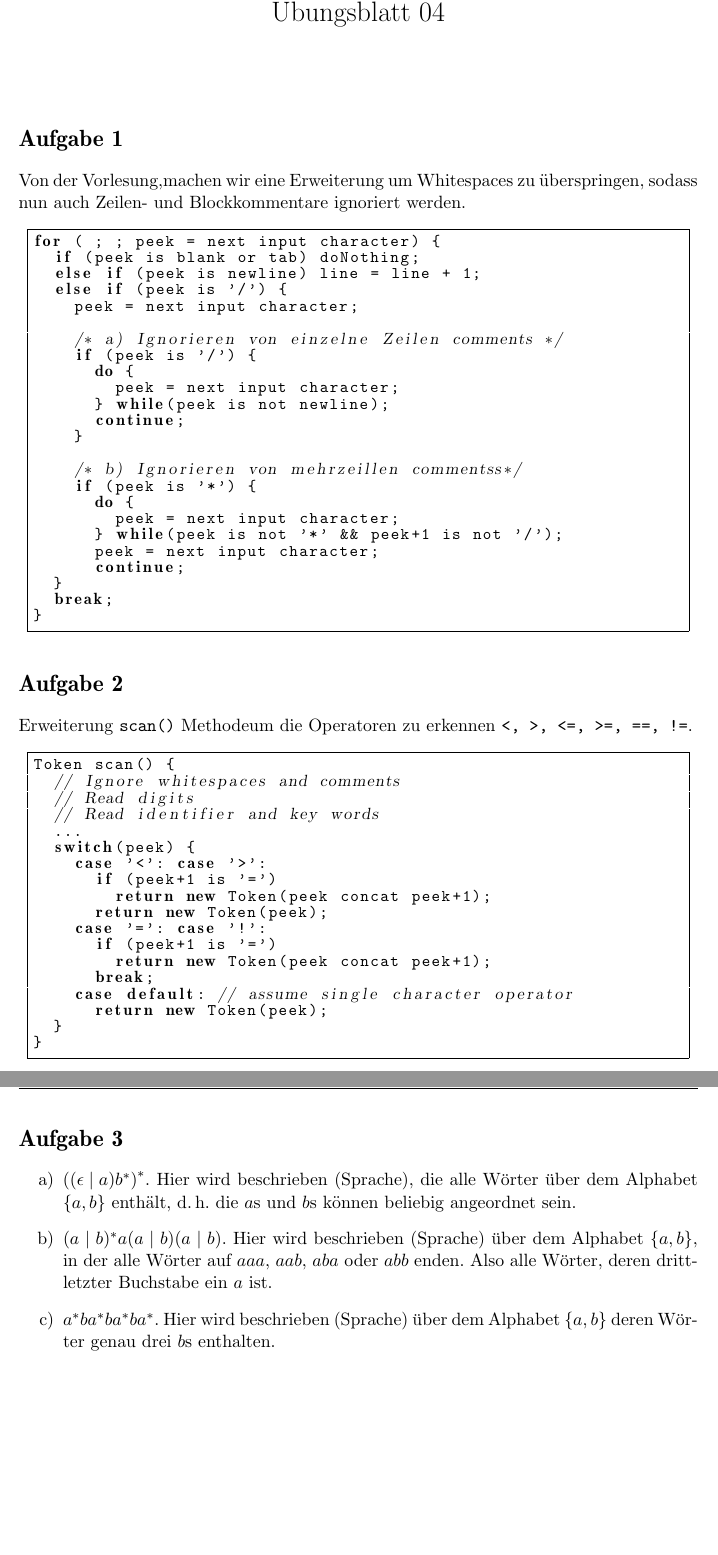
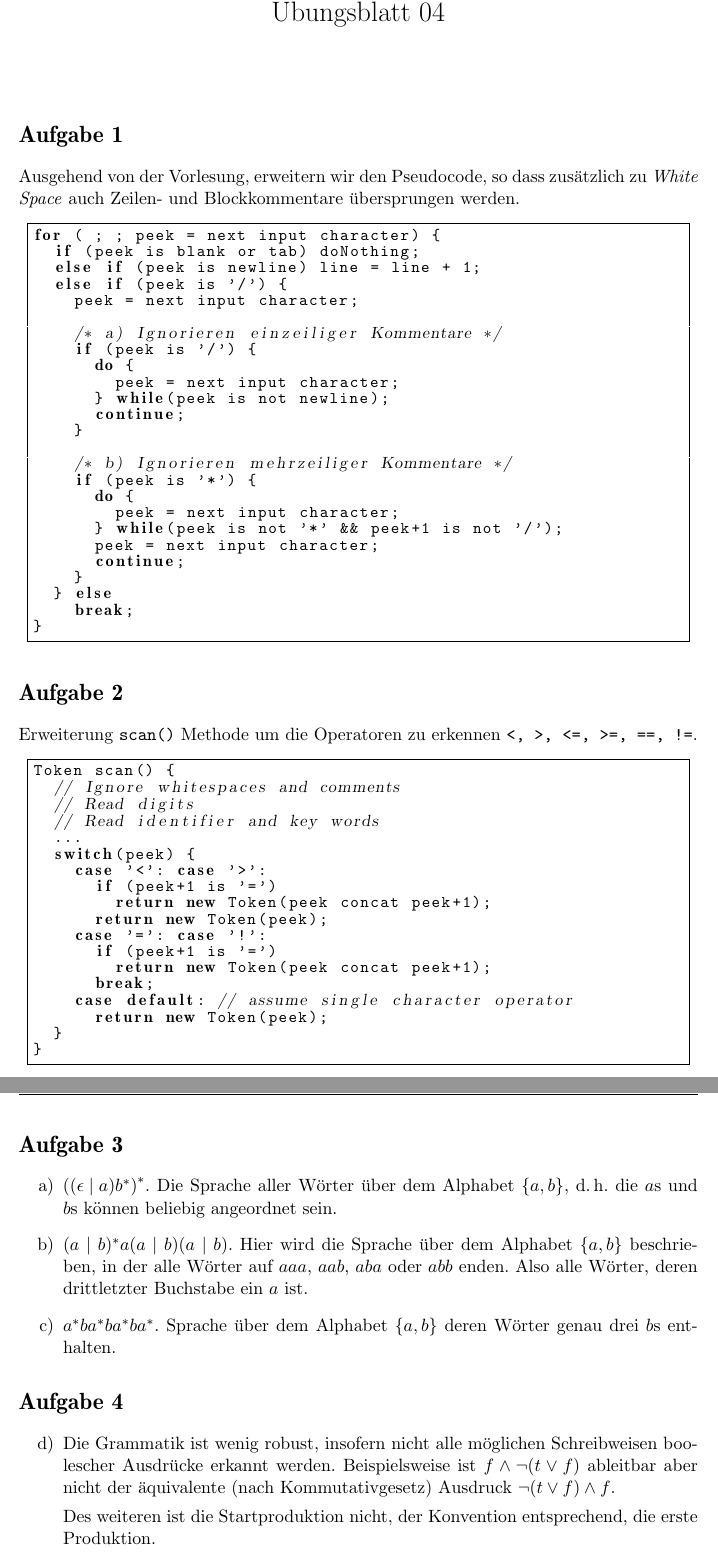
Before and after one commit to gitmo/uni, a LaTeX problem sheet (compiler/exercise04.tex): two parts of pages 1 and 2 of 2, joined at a grey line, cut so that both start at the same text. Compiled offline with pdfLaTeX.

Commit message:
Minor corrections and problem 4d)

```diff
--- a/compiler/exercise04.tex
+++ b/compiler/exercise04.tex
@@ -55,7 +55,8 @@
 
 
 \section*{Aufgabe 1}
-Von der Vorlesung,machen wir eine Erweiterung um Whitespaces zu überspringen, sodass nun auch Zeilen- und Blockkommentare ignoriert werden.
+Ausgehend von der Vorlesung, erweitern wir den Pseudocode, so dass zusätzlich zu \emph{White Space} auch Zeilen- und Blockkommentare übersprungen werden.
+
 \parmed
 \begin{lstlisting}
 for ( ; ; peek = next input character) {
@@ -64,7 +65,7 @@ for ( ; ; peek = next input character) {
   else if (peek is '/') {
     peek = next input character;
 
-    /* a) Ignorieren von einzelne Zeilen comments */
+    /* a) Ignorieren einzeiliger Kommentare */
     if (peek is '/') {
       do {
       	peek = next input character;
@@ -72,20 +73,21 @@ for ( ; ; peek = next input character) {
       continue;
     }
 
-    /* b) Ignorieren von mehrzeillen commentss*/
+    /* b) Ignorieren mehrzeiliger Kommentare */
     if (peek is '*') {
       do {
       	peek = next input character;
       } while(peek is not '*' && peek+1 is not '/');
       peek = next input character;
       continue;
-  }
-  break;
+    }
+  } else
+    break;
 }
 \end{lstlisting}
 
 \section*{Aufgabe 2}
-Erweiterung \texttt{scan()} Methodeum die Operatoren zu erkennen \texttt{<, >, <=, >=, ==, !=}.
+Erweiterung \texttt{scan()} Methode um die Operatoren zu erkennen \texttt{<, >, <=, >=, ==, !=}.
 \parmed
 \begin{lstlisting}
 Token scan() {
@@ -111,10 +113,20 @@ Token scan() {
 
 \section*{Aufgabe 3}
 \begin{itemize}
-	\item[a)] $\left((\epsilon\mid a)b^*\right)^*$. Hier wird beschrieben (Sprache), die alle Wörter über dem Alphabet $\{a,b\}$ enthält, \dh die $a$s und $b$s können beliebig angeordnet sein.
-	\item[b)] $(a\mid b)^* a(a\mid b)(a\mid b)$.  Hier wird beschrieben (Sprache) über dem Alphabet $\{a,b\}$, in der alle Wörter auf $aaa$, $aab$, $aba$ oder $abb$ enden. Also alle Wörter, deren drittletzter Buchstabe ein $a$ ist.
-	\item[c)] $a^* ba^* ba^* ba^*$. Hier wird beschrieben (Sprache) über dem Alphabet $\{a,b\}$ deren Wörter genau drei $b$s enthalten.
+	\item[a)] $\left((\epsilon\mid a)b^*\right)^*$. Die Sprache aller Wörter über dem Alphabet $\{a,b\}$, \dh die $a$s und $b$s können beliebig angeordnet sein.
+
+	\item[b)] $(a\mid b)^* a(a\mid b)(a\mid b)$.  Hier wird die Sprache über dem Alphabet $\{a,b\}$ beschrieben, in der alle Wörter auf $aaa$, $aab$, $aba$ oder $abb$ enden. Also alle Wörter, deren drittletzter Buchstabe ein $a$ ist.
+
+	\item[c)] $a^* ba^* ba^* ba^*$. Sprache über dem Alphabet $\{a,b\}$ deren Wörter genau drei $b$s enthalten.
 \end{itemize}
 
+\section*{Aufgabe 4}
+\begin{itemize}
+	\item[d)] Die Grammatik ist wenig robust, insofern nicht alle möglichen Schreibweisen boolescher Ausdrücke erkannt werden. Beispielsweise ist $f \wedge \neg (t \vee f)$ ableitbar aber nicht der äquivalente (nach Kommutativgesetz) Ausdruck $\neg (t \vee f) \wedge f$.
 
+	Des weiteren ist die Startproduktion nicht, der Konvention entsprechend, die erste Produktion.
+	%	\item[a)]
+%	\item[a)]
+%	\item[a)]
+\end{itemize}
 \end{document}
```
